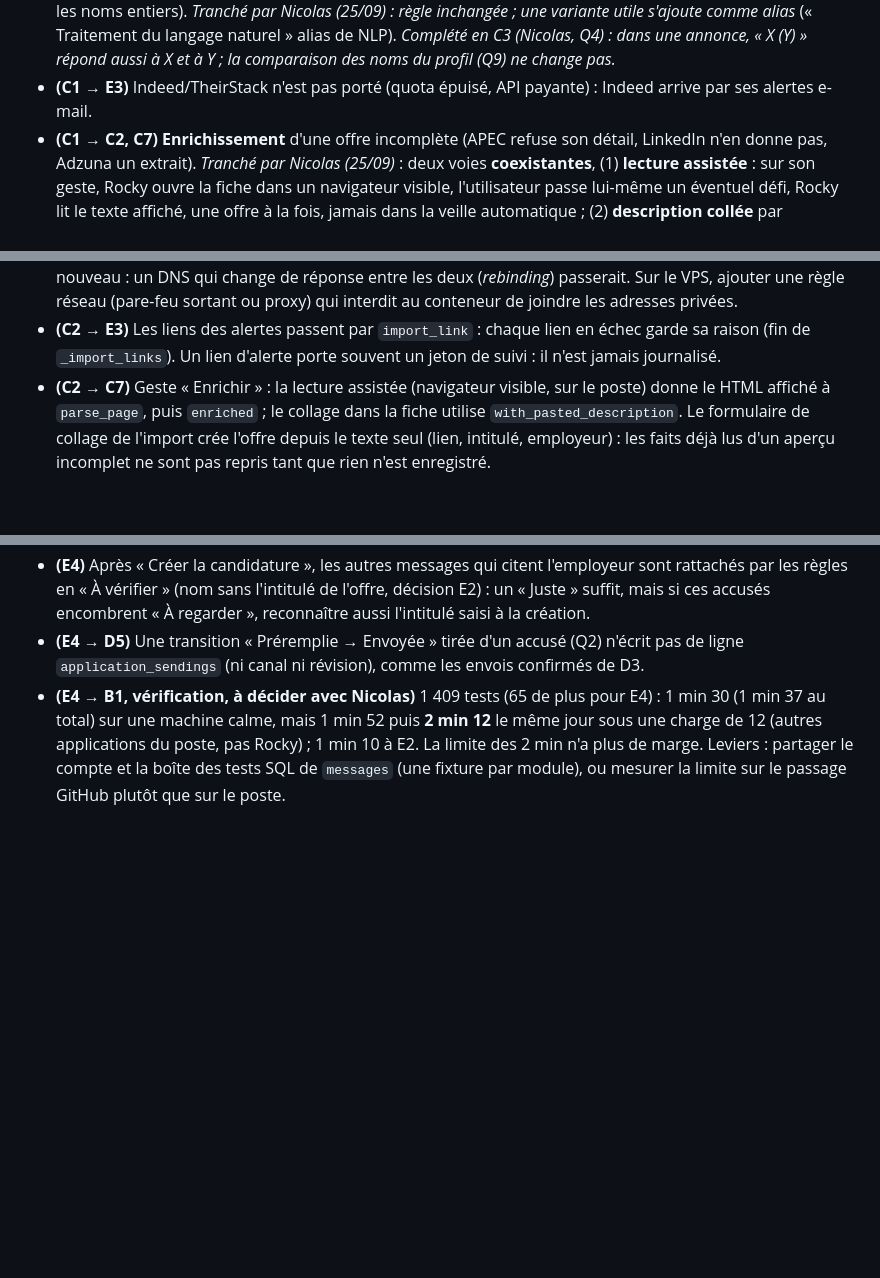
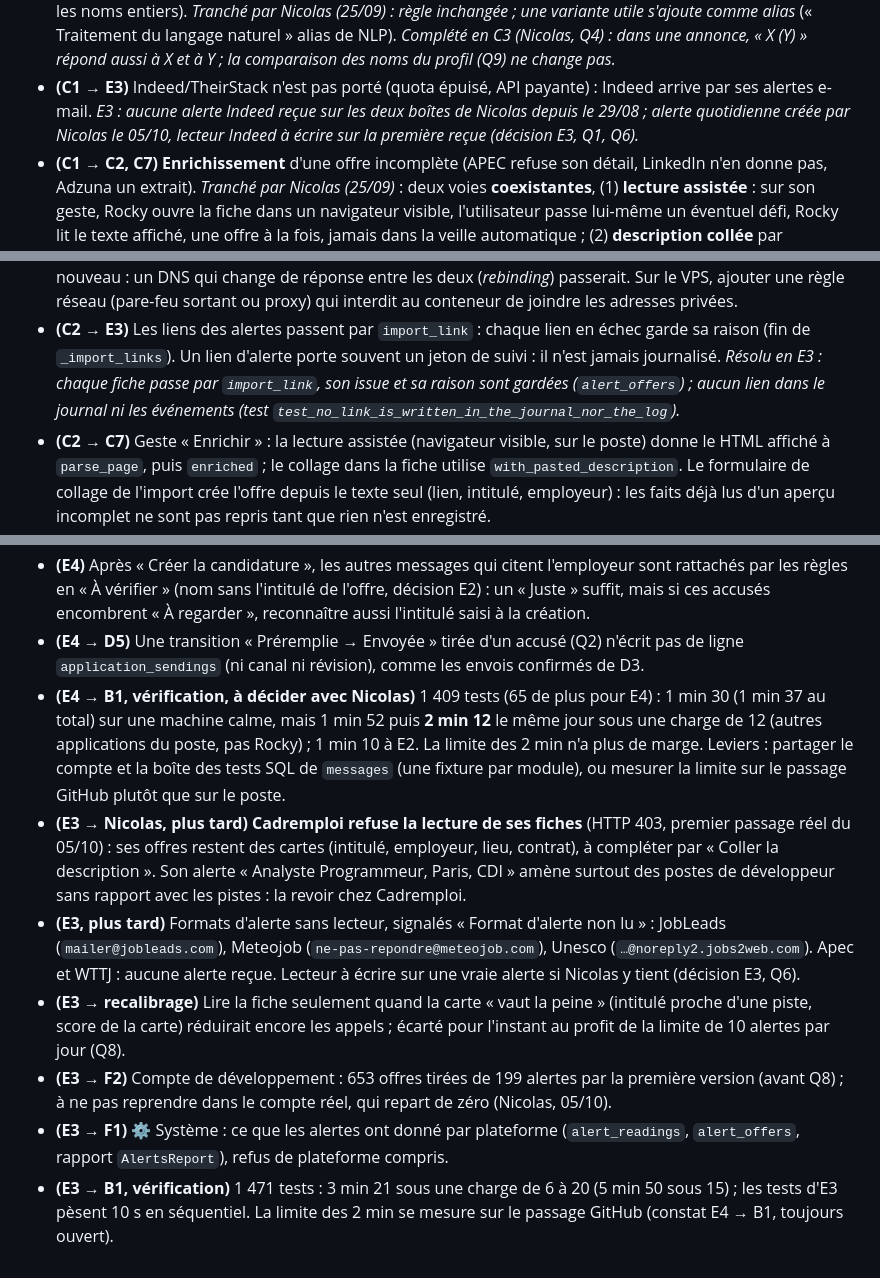
Before and after one commit to nicolasbour2018-dot/Rocky_assistant_job, a Markdown page: docs/rocky-refonte-plan-v2.md, 3 parts joined by grey strips. Drawn GitHub-style; blank space fills up the shorter version.

Commit message:
docs(E3): record the first real pass and the findings
Co-Authored-By: Claude Opus 5.5 <noreply@anthropic.com>

```diff
--- a/docs/rocky-refonte-plan-v2.md
+++ b/docs/rocky-refonte-plan-v2.md
@@ -328,6 +328,8 @@ Ne comparer des périodes qu'une fois dénominateurs et qualité des événement
   *Complété en C3 (Nicolas, Q4) : dans une annonce, « X (Y) » répond aussi à X et à Y ; la comparaison des noms du
   profil (Q9) ne change pas.*
 - **(C1 → E3)** Indeed/TheirStack n'est pas porté (quota épuisé, API payante) : Indeed arrive par ses alertes e-mail.
+  *E3 : aucune alerte Indeed reçue sur les deux boîtes de Nicolas depuis le 29/08 ; alerte quotidienne créée par Nicolas
+  le 05/10, lecteur Indeed à écrire sur la première reçue (décision E3, Q1, Q6).*
 - **(C1 → C2, C7)** **Enrichissement** d'une offre incomplète (APEC refuse son détail, LinkedIn n'en donne pas, Adzuna
   un extrait). *Tranché par Nicolas (25/09)* : deux voies **coexistantes**, (1) **lecture assistée** : sur son geste,
   Rocky ouvre la fiche dans un navigateur visible, l'utilisateur passe lui-même un éventuel défi, Rocky lit le texte
@@ -374,6 +376,8 @@ Ne comparer des périodes qu'une fois dénominateurs et qualité des événement
   réseau (pare-feu sortant ou proxy) qui interdit au conteneur de joindre les adresses privées.
 - **(C2 → E3)** Les liens des alertes passent par `import_link` : chaque lien en échec garde sa raison (fin de
   `_import_links`). Un lien d'alerte porte souvent un jeton de suivi : il n'est jamais journalisé.
+  *Résolu en E3 : chaque fiche passe par `import_link`, son issue et sa raison sont gardées (`alert_offers`) ; aucun lien
+  dans le journal ni les événements (test `test_no_link_is_written_in_the_journal_nor_the_log`).*
 - **(C2 → C7)** Geste « Enrichir » : la lecture assistée (navigateur visible, sur le poste) donne le HTML affiché à
   `parse_page`, puis `enriched` ; le collage dans la fiche utilise `with_pasted_description`. Le formulaire de
   collage de l'import crée l'offre depuis le texte seul (lien, intitulé, employeur) : les faits déjà lus d'un
@@ -673,3 +680,18 @@ Ne comparer des périodes qu'une fois dénominateurs et qualité des événement
   sur une machine calme, mais 1 min 52 puis **2 min 12** le même jour sous une charge de 12 (autres applications du
   poste, pas Rocky) ; 1 min 10 à E2. La limite des 2 min n'a plus de marge. Leviers : partager le compte et la boîte des
   tests SQL de `messages` (une fixture par module), ou mesurer la limite sur le passage GitHub plutôt que sur le poste.
+- **(E3 → Nicolas, plus tard)** **Cadremploi refuse la lecture de ses fiches** (HTTP 403, premier passage réel du 05/10) :
+  ses offres restent des cartes (intitulé, employeur, lieu, contrat), à compléter par « Coller la description ». Son
+  alerte « Analyste Programmeur, Paris, CDI » amène surtout des postes de développeur sans rapport avec les pistes : la
+  revoir chez Cadremploi.
+- **(E3, plus tard)** Formats d'alerte sans lecteur, signalés « Format d'alerte non lu » : JobLeads (`mailer@jobleads.com`),
+  Meteojob (`ne-pas-repondre@meteojob.com`), Unesco (`…@noreply2.jobs2web.com`). Apec et WTTJ : aucune alerte reçue.
+  Lecteur à écrire sur une vraie alerte si Nicolas y tient (décision E3, Q6).
+- **(E3 → recalibrage)** Lire la fiche seulement quand la carte « vaut la peine » (intitulé proche d'une piste, score de la
+  carte) réduirait encore les appels ; écarté pour l'instant au profit de la limite de 10 alertes par jour (Q8).
+- **(E3 → F2)** Compte de développement : 653 offres tirées de 199 alertes par la première version (avant Q8) ; à ne pas
+  reprendre dans le compte réel, qui repart de zéro (Nicolas, 05/10).
+- **(E3 → F1)** ⚙️ Système : ce que les alertes ont donné par plateforme (`alert_readings`, `alert_offers`, rapport
+  `AlertsReport`), refus de plateforme compris.
+- **(E3 → B1, vérification)** 1 471 tests : 3 min 21 sous une charge de 6 à 20 (5 min 50 sous 15) ; les tests d'E3 pèsent
+  10 s en séquentiel. La limite des 2 min se mesure sur le passage GitHub (constat E4 → B1, toujours ouvert).
```
Also changed, not shown: other parts of docs/rocky-refonte-plan-v2.md (+3 -0 lines).
